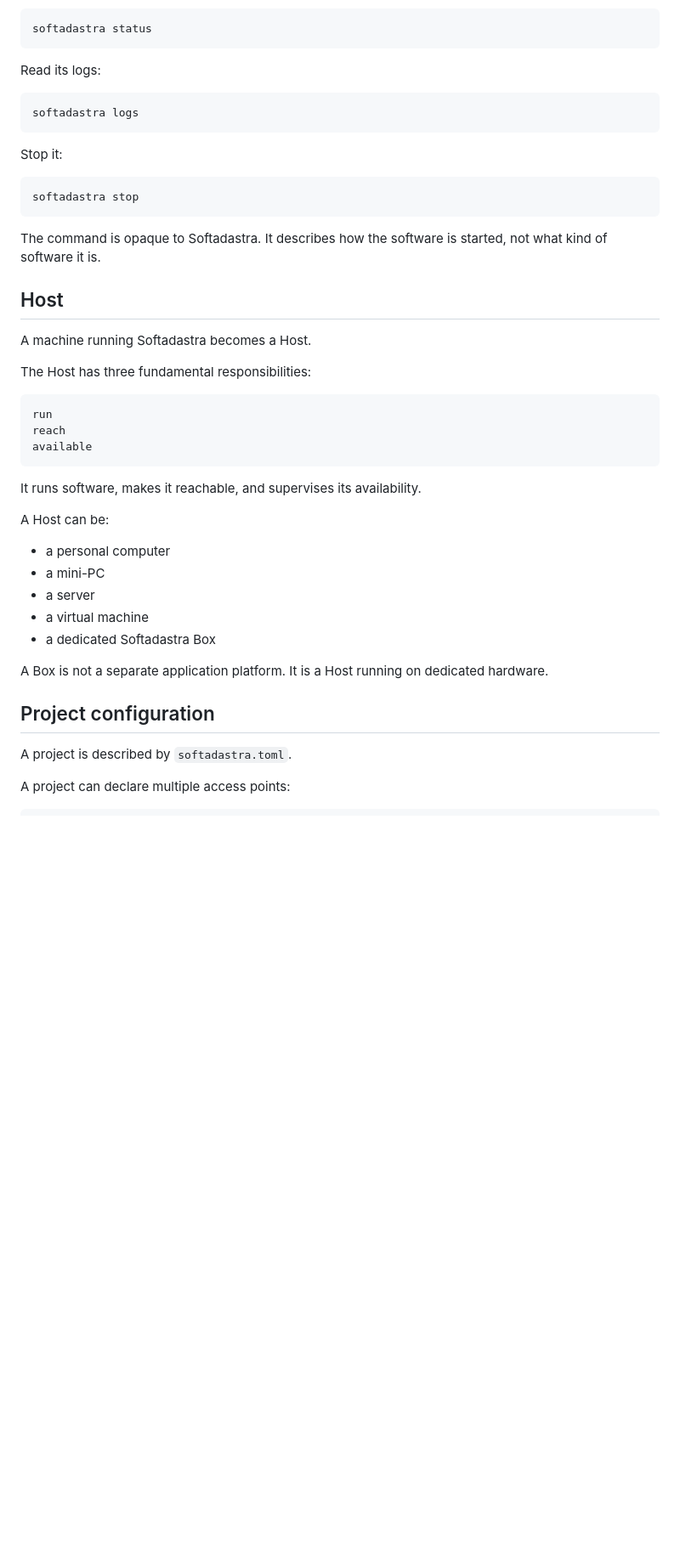
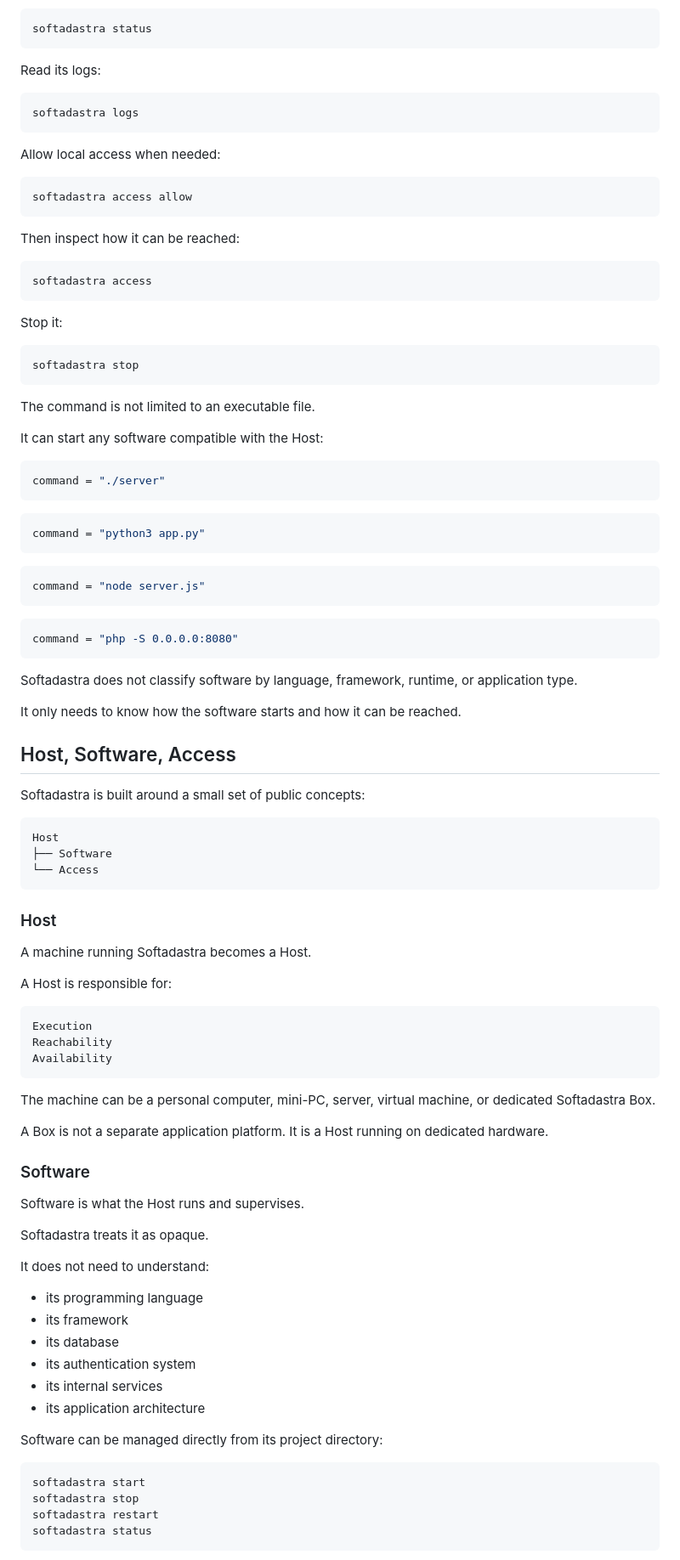
Before and after one commit to softadastra/softadastra, a Markdown page: README.md, the part around one of its changes. Shown at 85% size. Rendered like a GitHub page; blank space fills up the shorter version.

Commit message:
docs: improve project README

````diff
--- a/README.md
+++ b/README.md
@@ -66,40 +89,95 @@ Read its logs:
 softadastra logs
 ```
 
+Allow local access when needed:
+
+```bash
+softadastra access allow
+```
+
+Then inspect how it can be reached:
+
+```bash
+softadastra access
+```
+
 Stop it:
 
 ```bash
 softadastra stop
 ```
 
-The command is opaque to Softadastra. It describes how the software is started, not what kind of software it is.
+The command is not limited to an executable file.
 
-## Host
+It can start any software compatible with the Host:
+
+```toml
+command = "./server"
+```
+
+```toml
+command = "python3 app.py"
+```
+
+```toml
+command = "node server.js"
+```
+
+```toml
+command = "php -S 0.0.0.0:8080"
+```
+
+Softadastra does not classify software by language, framework, runtime, or application type.
+
+It only needs to know how the software starts and how it can be reached.
+
+## Host, Software, Access
+
+Softadastra is built around a small set of public concepts:
+
+```text
+Host
+├── Software
+└── Access
+```
+
+### Host
 
 A machine running Softadastra becomes a Host.
 
-The Host has three fundamental responsibilities:
+A Host is responsible for:
 
 ```text
-run
-reach
-available
+Execution
+Reachability
+Availability
 ```
 
-It runs software, makes it reachable, and supervises its availability.
-
-A Host can be:
-
-- a personal computer
-- a mini-PC
-- a server
-- a virtual machine
-- a dedicated Softadastra Box
+The machine can be a personal computer, mini-PC, server, virtual machine, or dedicated Softadastra Box.
 
 A Box is not a separate application platform. It is a Host running on dedicated hardware.
 
-## Project configuration
+### Software
 
-A project is described by `softadastra.toml`.
+Software is what the Host runs and supervises.
 
-A project can declare multiple access points:
+Softadastra treats it as opaque.
+
+It does not need to understand:
+
+- its programming language
+- its framework
+- its database
+- its authentication system
+- its internal services
+- its application architecture
+
+Software can be managed directly from its project directory:
+
+```bash
+softadastra start
+softadastra stop
+softadastra restart
+softadastra status
+```
+
````
Also changed, not shown: other parts of README.md (+101 -116 lines).
